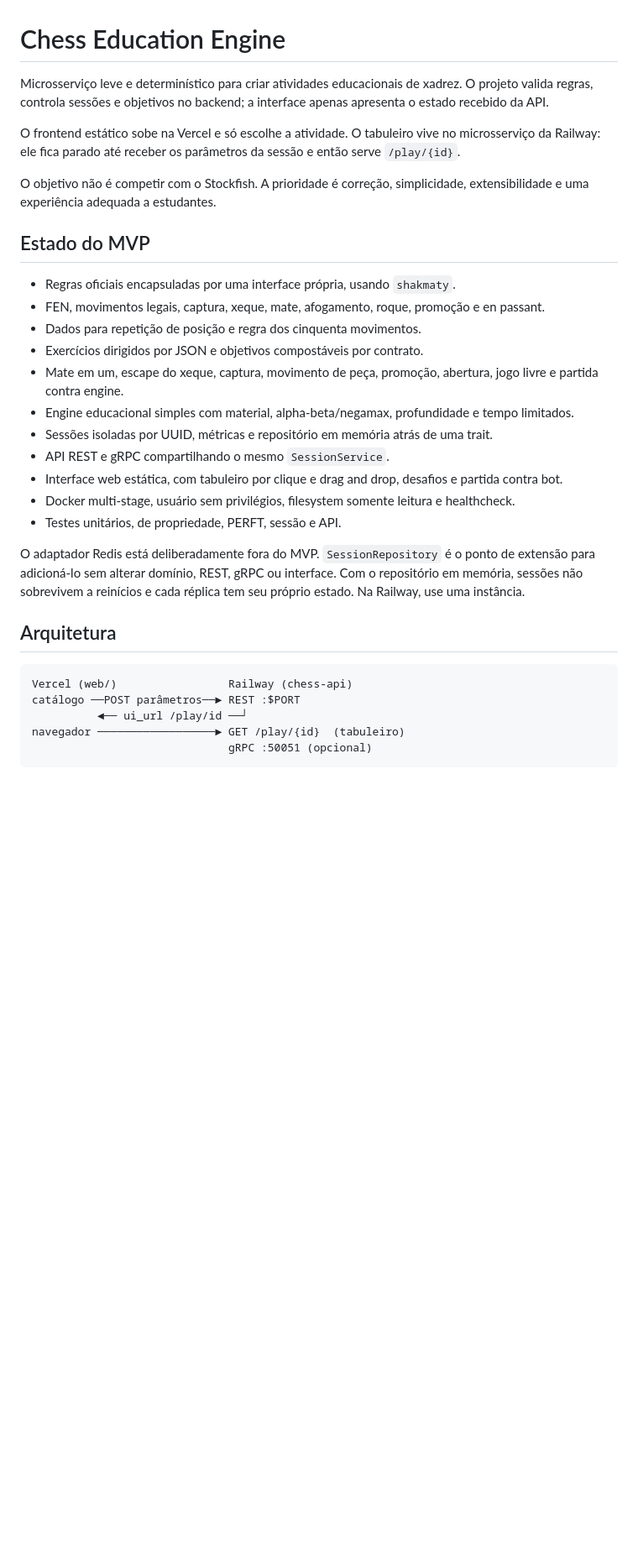
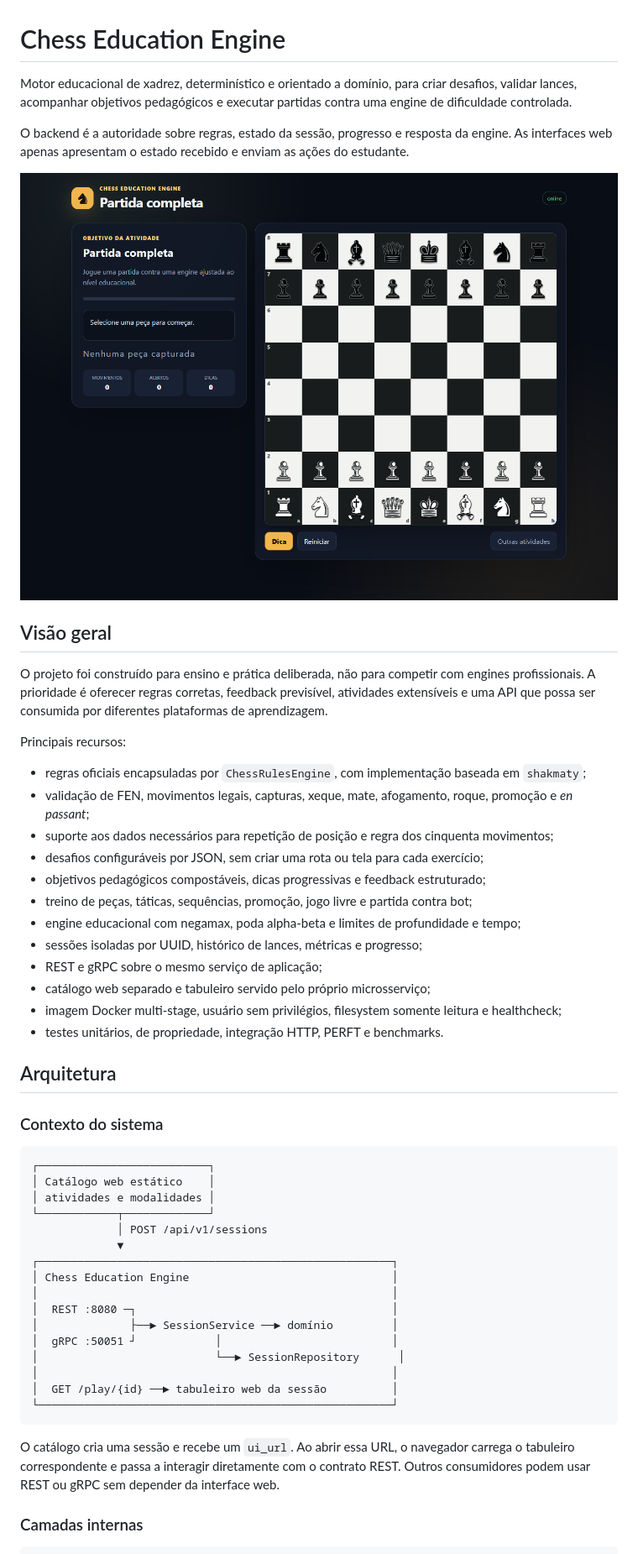
Before and after one commit to PedroHSilva1999/Chess-Education-Engine, a Markdown page: README.md, the part around one of its changes. Shown at 84% size. Rendered like a GitHub page; pictures changed too: docs/images/chess-education-engine.png (added); blank space fills up the shorter version.

````diff
--- a/README.md
+++ b/README.md
@@ -1,35 +1,55 @@
 # Chess Education Engine
 
-Microsserviço leve e determinístico para criar atividades educacionais de xadrez. O projeto valida regras, controla sessões e objetivos no backend; a interface apenas apresenta o estado recebido da API.
+Motor educacional de xadrez, determinístico e orientado a domínio, para criar desafios, validar lances, acompanhar objetivos pedagógicos e executar partidas contra uma engine de dificuldade controlada.
 
-O frontend estático sobe na Vercel e só escolhe a atividade. O tabuleiro vive no microsserviço da Railway: ele fica parado até receber os parâmetros da sessão e então serve `/play/{id}`.
+O backend é a autoridade sobre regras, estado da sessão, progresso e resposta da engine. As interfaces web apenas apresentam o estado recebido e enviam as ações do estudante.
 
-O objetivo não é competir com o Stockfish. A prioridade é correção, simplicidade, extensibilidade e uma experiência adequada a estudantes.
+![Partida completa no Chess Education Engine](docs/images/chess-education-engine.png)
 
-## Estado do MVP
+## Visão geral
 
-- Regras oficiais encapsuladas por uma interface própria, usando `shakmaty`.
-- FEN, movimentos legais, captura, xeque, mate, afogamento, roque, promoção e en passant.
-- Dados para repetição de posição e regra dos cinquenta movimentos.
-- Exercícios dirigidos por JSON e objetivos compostáveis por contrato.
-- Mate em um, escape do xeque, captura, movimento de peça, promoção, abertura, jogo livre e partida contra engine.
-- Engine educacional simples com material, alpha-beta/negamax, profundidade e tempo limitados.
-- Sessões isoladas por UUID, métricas e repositório em memória atrás de uma trait.
-- API REST e gRPC compartilhando o mesmo `SessionService`.
-- Interface web estática, com tabuleiro por clique e drag and drop, desafios e partida contra bot.
-- Docker multi-stage, usuário sem privilégios, filesystem somente leitura e healthcheck.
-- Testes unitários, de propriedade, PERFT, sessão e API.
+O projeto foi construído para ensino e prática deliberada, não para competir com engines profissionais. A prioridade é oferecer regras corretas, feedback previsível, atividades extensíveis e uma API que possa ser consumida por diferentes plataformas de aprendizagem.
 
-O adaptador Redis está deliberadamente fora do MVP. `SessionRepository` é o ponto de extensão para adicioná-lo sem alterar domínio, REST, gRPC ou interface. Com o repositório em memória, sessões não sobrevivem a reinícios e cada réplica tem seu próprio estado. Na Railway, use uma instância.
+Principais recursos:
+
+- regras oficiais encapsuladas por `ChessRulesEngine`, com implementação baseada em `shakmaty`;
+- validação de FEN, movimentos legais, capturas, xeque, mate, afogamento, roque, promoção e *en passant*;
+- suporte aos dados necessários para repetição de posição e regra dos cinquenta movimentos;
+- desafios configuráveis por JSON, sem criar uma rota ou tela para cada exercício;
+- objetivos pedagógicos compostáveis, dicas progressivas e feedback estruturado;
+- treino de peças, táticas, sequências, promoção, jogo livre e partida contra bot;
+- engine educacional com negamax, poda alpha-beta e limites de profundidade e tempo;
+- sessões isoladas por UUID, histórico de lances, métricas e progresso;
+- REST e gRPC sobre o mesmo serviço de aplicação;
+- catálogo web separado e tabuleiro servido pelo próprio microsserviço;
+- imagem Docker multi-stage, usuário sem privilégios, filesystem somente leitura e healthcheck;
+- testes unitários, de propriedade, integração HTTP, PERFT e benchmarks.
 
 ## Arquitetura
 
+### Contexto do sistema
+
 ```text
-Vercel (web/)                 Railway (chess-api)
-catálogo ──POST parâmetros──► REST :$PORT
-          ◄── ui_url /play/id ──┘
-navegador ──────────────────► GET /play/{id}  (tabuleiro)
-                              gRPC :50051 (opcional)
+┌──────────────────────────┐
+│ Catálogo web estático    │
+│ atividades e modalidades │
+└────────────┬─────────────┘
+             │ POST /api/v1/sessions
+             ▼
+┌──────────────────────────────────────────────────────┐
+│ Chess Education Engine                               │
+│                                                      │
+│  REST :8080 ─┐                                       │
+│              ├──► SessionService ──► domínio         │
+│  gRPC :50051 ┘            │                          │
+│                           └──► SessionRepository      │
+│                                                      │
+│  GET /play/{id} ──► tabuleiro web da sessão          │
+└──────────────────────────────────────────────────────┘
 ```
 
+O catálogo cria uma sessão e recebe um `ui_url`. Ao abrir essa URL, o navegador carrega o tabuleiro correspondente e passa a interagir diretamente com o contrato REST. Outros consumidores podem usar REST ou gRPC sem depender da interface web.
+
+### Camadas internas
+
 ```text
````
Also changed, not shown: other parts of README.md (+215 -141 lines).
